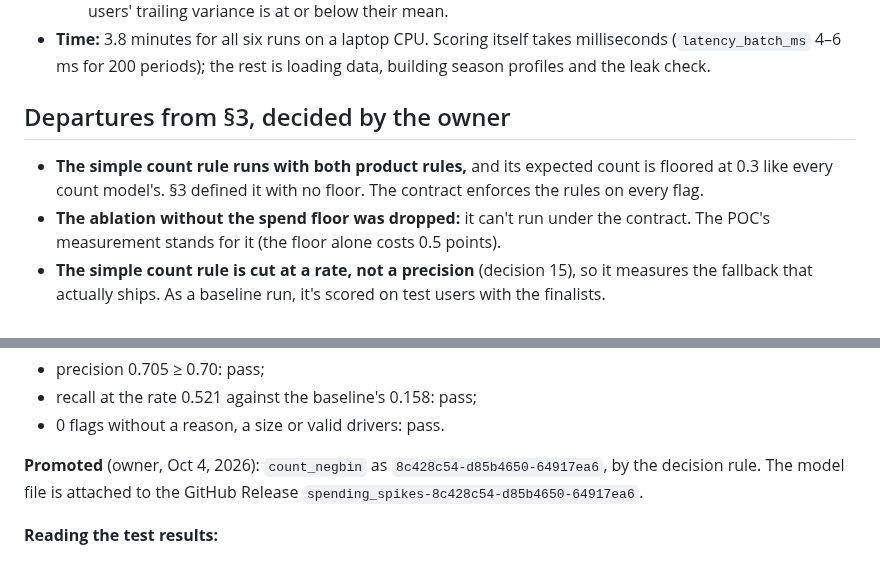
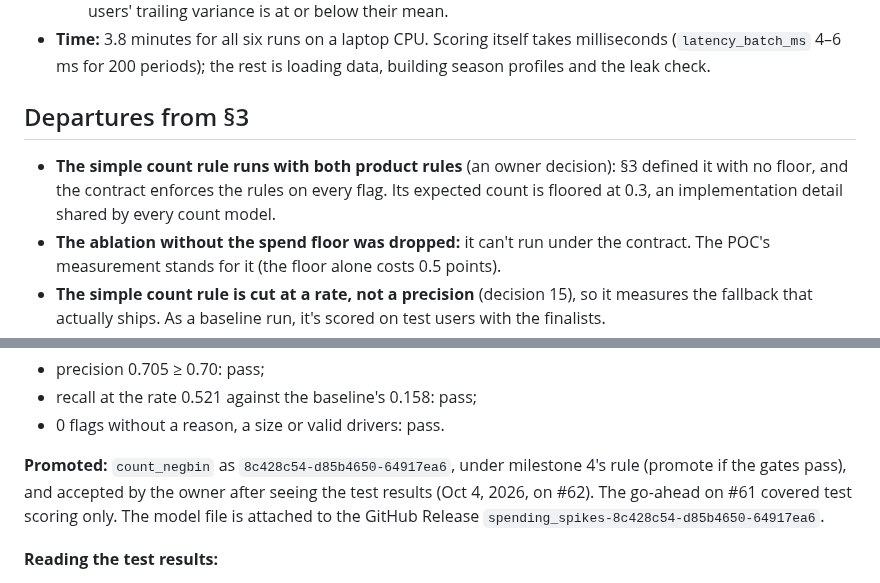
Before and after one commit to sidag02/Smart-Financial-Coach, a Markdown page: docs/reports/FR-8 Spending Spikes — Round Results.md, 2 parts joined by grey strips. GitHub-like rendering.

Commit message:
Wording from review on #61 and #62: the 0.3 floor; promotion under the rule, accepted after test
Co-Authored-By: Claude Opus 5.5 <noreply@anthropic.com>

```diff
--- a/docs/reports/FR-8 Spending Spikes — Round Results.md
+++ b/docs/reports/FR-8 Spending Spikes — Round Results.md
@@ -32,9 +32,9 @@ Oct 4, 2026 · @Sidd · Milestones 3 and 4 of FR-8 Spending Spikes — Feature D
   - β, fitted without labels, is 0.24 for both. The negative binomial's pooled over-dispersion is 0: most users' trailing variance is at or below their mean.
 - **Time:** 3.8 minutes for all six runs on a laptop CPU. Scoring itself takes milliseconds (`latency_batch_ms` 4–6 ms for 200 periods); the rest is loading data, building season profiles and the leak check.
 
-## Departures from §3, decided by the owner
+## Departures from §3
 
-- **The simple count rule runs with both product rules,** and its expected count is floored at 0.3 like every count model's. §3 defined it with no floor. The contract enforces the rules on every flag.
+- **The simple count rule runs with both product rules** (an owner decision): §3 defined it with no floor, and the contract enforces the rules on every flag. Its expected count is floored at 0.3, an implementation detail shared by every count model.
 - **The ablation without the spend floor was dropped:** it can't run under the contract. The POC's measurement stands for it (the floor alone costs 0.5 points).
 - **The simple count rule is cut at a rate, not a precision** (decision 15), so it measures the fallback that actually ships. As a baseline run, it's scored on test users with the finalists.
 
@@ -156,7 +156,7 @@ Look-alikes (the main risk): 3663 normal months in the planted categories with s
 - recall at the rate 0.521 against the baseline's 0.158: pass;
 - 0 flags without a reason, a size or valid drivers: pass.
 
-**Promoted** (owner, Oct 4, 2026): `count_negbin` as `8c428c54-d85b4650-64917ea6`, by the decision rule. The model file is attached to the GitHub Release `spending_spikes-8c428c54-d85b4650-64917ea6`.
+**Promoted:** `count_negbin` as `8c428c54-d85b4650-64917ea6`, under milestone 4's rule (promote if the gates pass), and accepted by the owner after seeing the test results (Oct 4, 2026, on #62). The go-ahead on #61 covered test scoring only. The model file is attached to the GitHub Release `spending_spikes-8c428c54-d85b4650-64917ea6`.
 
 **Reading the test results:**
 - **The precision margin is thin.** Out of fold it was 0.799; on test users it's 0.705, and its 95% interval reaches 0.634. The flag rate rose from 0.035 to 0.039: the cutoff fitted on train users flags slightly more on test users, and the extra flags are mostly false positives. Tuning to 0.80 (decision 4) is what kept it above the gate. This is the known limit that goes with the promotion.
```
Also changed, not shown: 1 other file.
